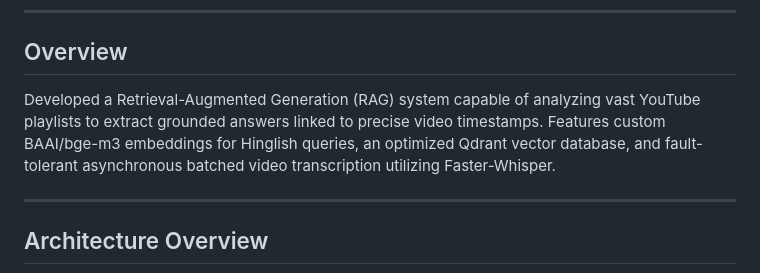
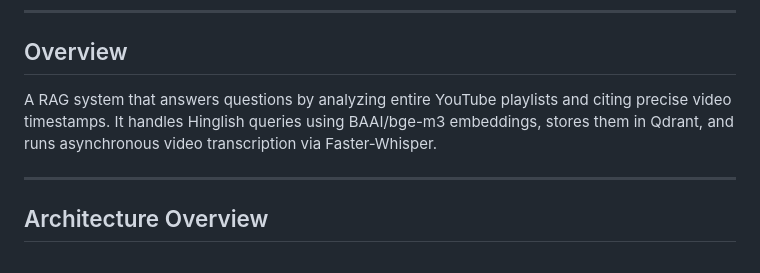
Before and after one commit to Shashank17singh/Youtube-Scrapper, a Markdown page: README.md, the part around the change. Drawn GitHub-style.

Commit message:
update project descriptions

```diff
--- a/README.md
+++ b/README.md
@@ -16,7 +16,7 @@
 
 ## Overview
 
-Developed a Retrieval-Augmented Generation (RAG) system capable of analyzing vast YouTube playlists to extract grounded answers linked to precise video timestamps. Features custom BAAI/bge-m3 embeddings for Hinglish queries, an optimized Qdrant vector database, and fault-tolerant asynchronous batched video transcription utilizing Faster-Whisper.
+A RAG system that answers questions by analyzing entire YouTube playlists and citing precise video timestamps. It handles Hinglish queries using BAAI/bge-m3 embeddings, stores them in Qdrant, and runs asynchronous video transcription via Faster-Whisper.
 
 ---
 
```
